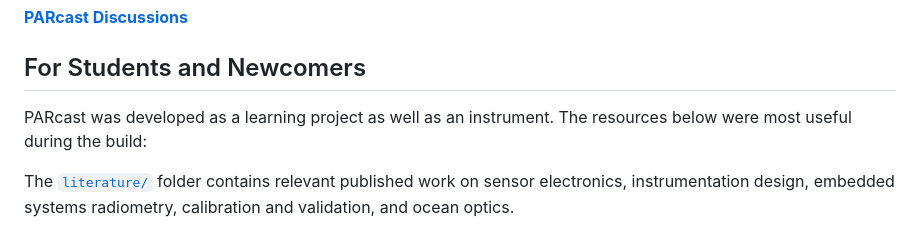
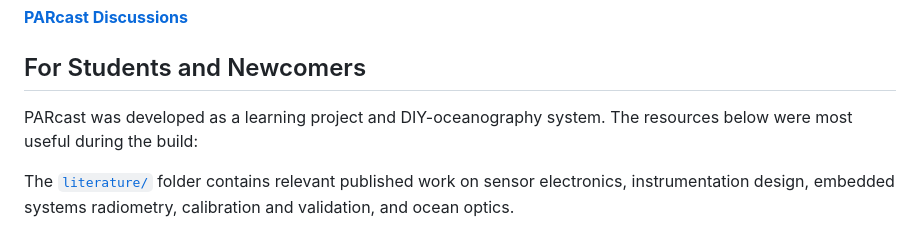
Before and after one commit to LoriAzniveBerberian/PARcast, a Markdown page: README.md, the part around the change. Rendered like a GitHub page.

```diff
--- a/README.md
+++ b/README.md
@@ -74,7 +74,7 @@ We welcome suggestions, questions, and contributions from the community. If you'
 [**PARcast Discussions**](https://github.com/LoriAzniveBerberian/PARcast/discussions/1#discussion-9950905)
 
 ## For Students and Newcomers
-PARcast was developed as a learning project as well as an instrument. The resources below were most useful during the build:
+PARcast was developed as a learning project and DIY-oceanography system. The resources below were most useful during the build:
 
 The [`literature/`](literature/) folder contains relevant published work on sensor electronics, instrumentation design, embedded systems radiometry, calibration and validation, and ocean optics.
 
```
